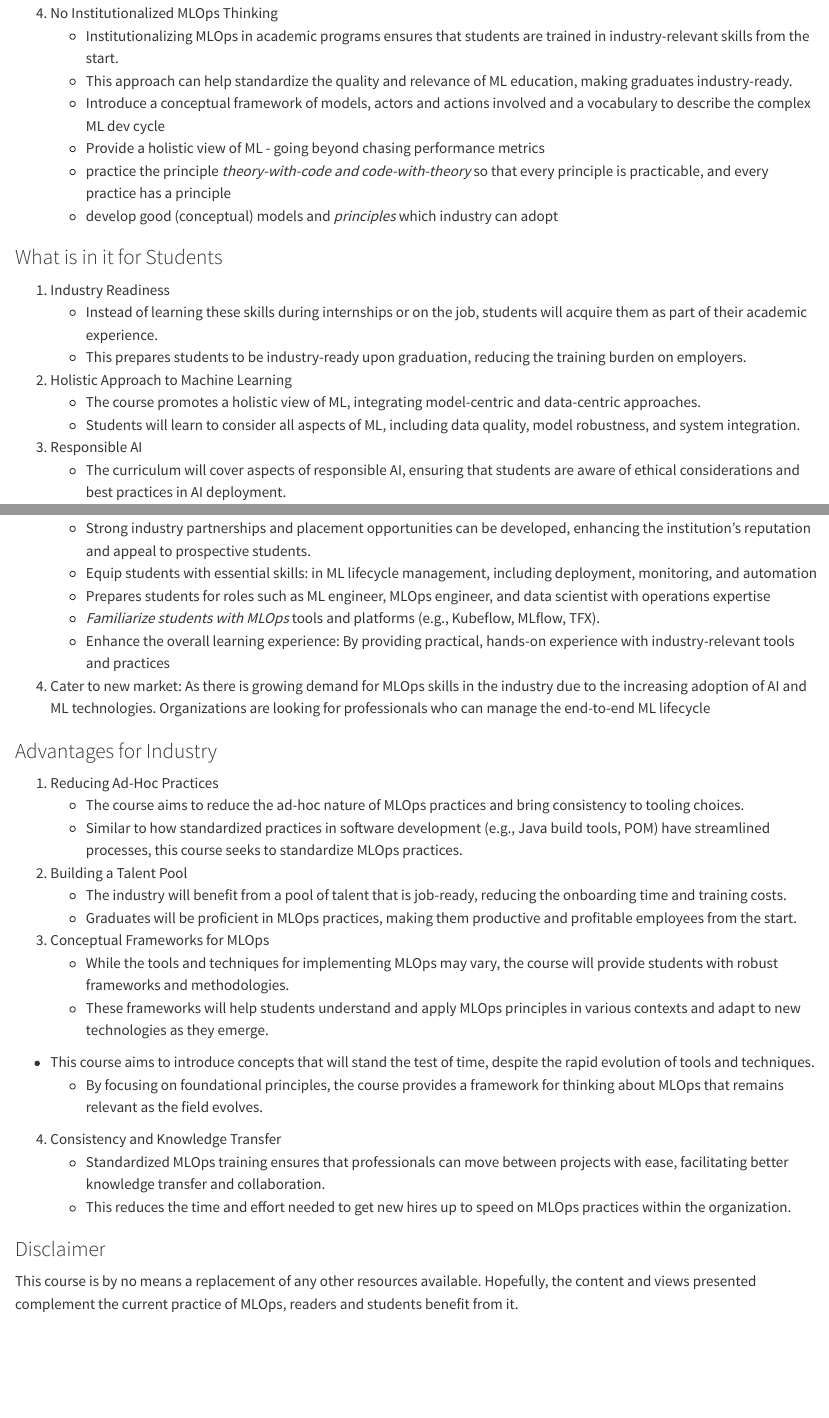
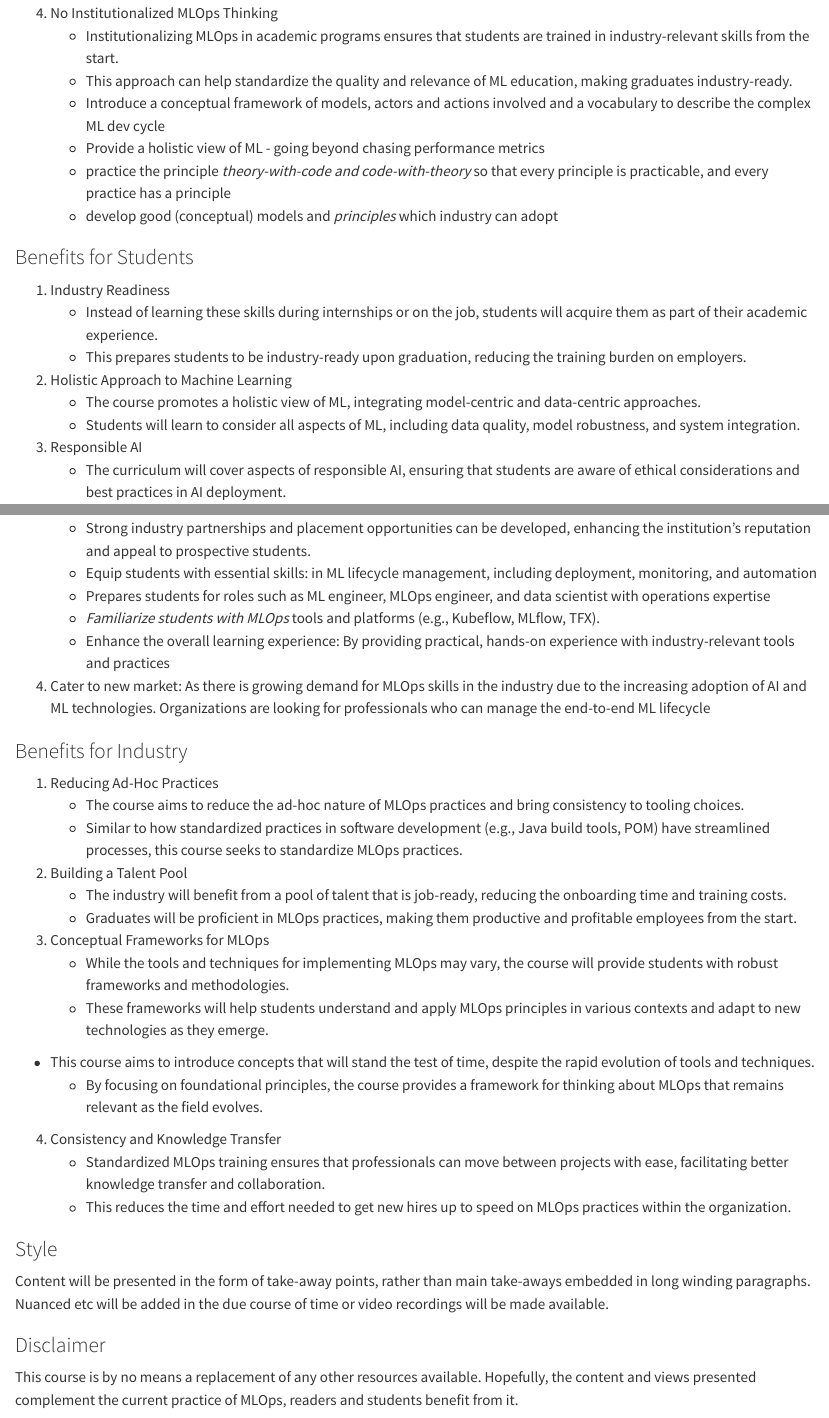
Before and after one commit to mlsquare/mlops, a Quarto document (preface.qmd): the page in a window 1100 px wide, from 1910 px down, and a second part further down, joined at a grey line. Rendered offline with R 4.5, knitr and Pandoc in place of Quarto, with nearby package versions.

Commit message:
updated preface

```diff
--- a/preface.qmd
+++ b/preface.qmd
@@ -65,7 +65,7 @@ So the chief difference is - most of the resources are meant for practitioners.
     - develop good (conceptual) models and *principles* which industry can adopt
 
 
-### What is in it for Students
+### Benefits for Students
 
 1. Industry Readiness
     - Instead of learning these skills during internships or on the job, students will acquire them as part of their academic experience.
@@ -100,7 +100,7 @@ So the chief difference is - most of the resources are meant for practitioners.
 4. Cater to new market: As there is growing demand for MLOps skills in the industry due to the increasing adoption of AI and ML technologies. Organizations are looking for professionals who can manage the end-to-end ML lifecycle
 
 
-### Advantages for Industry
+### Benefits for Industry
 
 1. Reducing Ad-Hoc Practices
     - The course aims to reduce the ad-hoc nature of MLOps practices and bring consistency to tooling choices.
@@ -117,6 +117,10 @@ So the chief difference is - most of the resources are meant for practitioners.
     - Standardized MLOps training ensures that professionals can move between projects with ease, facilitating better knowledge transfer and collaboration.
     - This reduces the time and effort needed to get new hires up to speed on MLOps practices within the organization.
 
+### Style
+Content will be presented in the form of take-away points, rather than main take-aways embedded in long winding paragraphs.
+Nuanced etc will be added in the due course of time or video recordings will be made available.
+
 
 ### Disclaimer
 This course is by no means a replacement of any other resources available. Hopefully, the content and views presented complement the current practice of MLOps, readers and students benefit from it.
```
